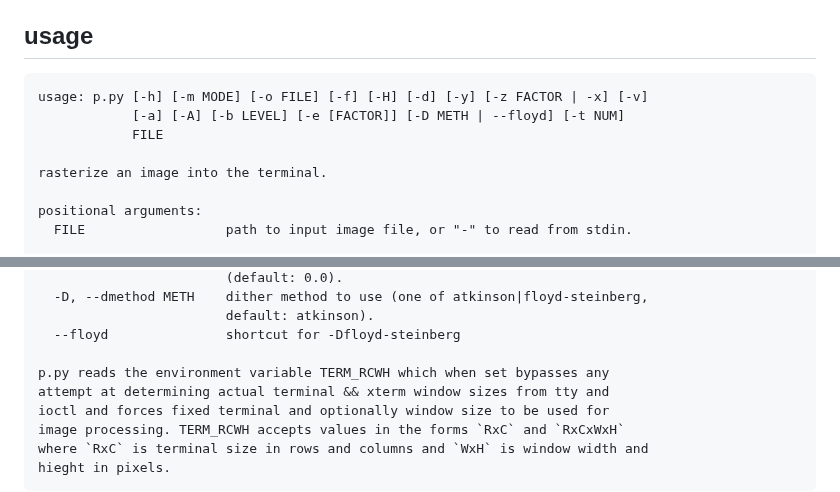
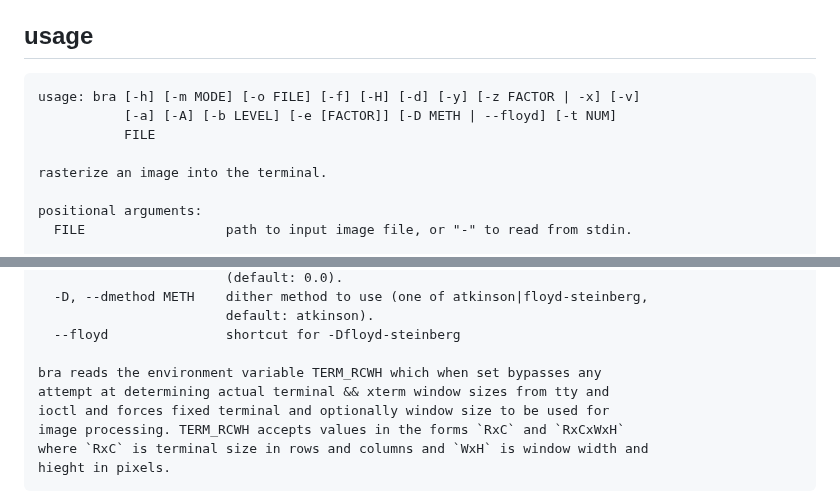
Before and after one commit to JKatzwinkel/pyprint-img, a Markdown page: readme.md, 2 parts joined by grey strips. Rendered like a GitHub page.

Commit message:
:memo: update usage instructions && examples

````diff
--- a/readme.md
+++ b/readme.md
@@ -8,9 +8,9 @@ converts image files into monochrome unicode text utilizing the braille charset.
 ## usage
 
 ```help
-usage: p.py [-h] [-m MODE] [-o FILE] [-f] [-H] [-d] [-y] [-z FACTOR | -x] [-v]
-            [-a] [-A] [-b LEVEL] [-e [FACTOR]] [-D METH | --floyd] [-t NUM]
-            FILE
+usage: bra [-h] [-m MODE] [-o FILE] [-f] [-H] [-d] [-y] [-z FACTOR | -x] [-v]
+           [-a] [-A] [-b LEVEL] [-e [FACTOR]] [-D METH | --floyd] [-t NUM]
+           FILE
 
 rasterize an image into the terminal.
 
@@ -57,7 +57,7 @@ dithering options:
                         default: atkinson).
   --floyd               shortcut for -Dfloyd-steinberg
 
-p.py reads the environment variable TERM_RCWH which when set bypasses any
+bra reads the environment variable TERM_RCWH which when set bypasses any
 attempt at determining actual terminal && xterm window sizes from tty and
 ioctl and forces fixed terminal and optionally window size to be used for
 image processing. TERM_RCWH accepts values in the forms `RxC` and `RxCxWxH`
````
Also changed, not shown: screenshot.png.
